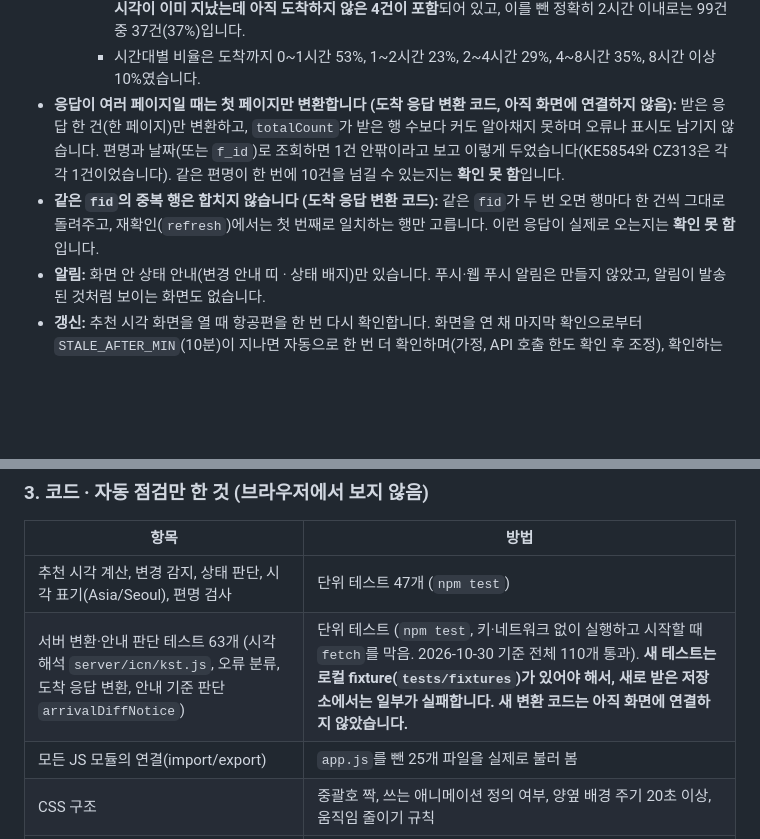
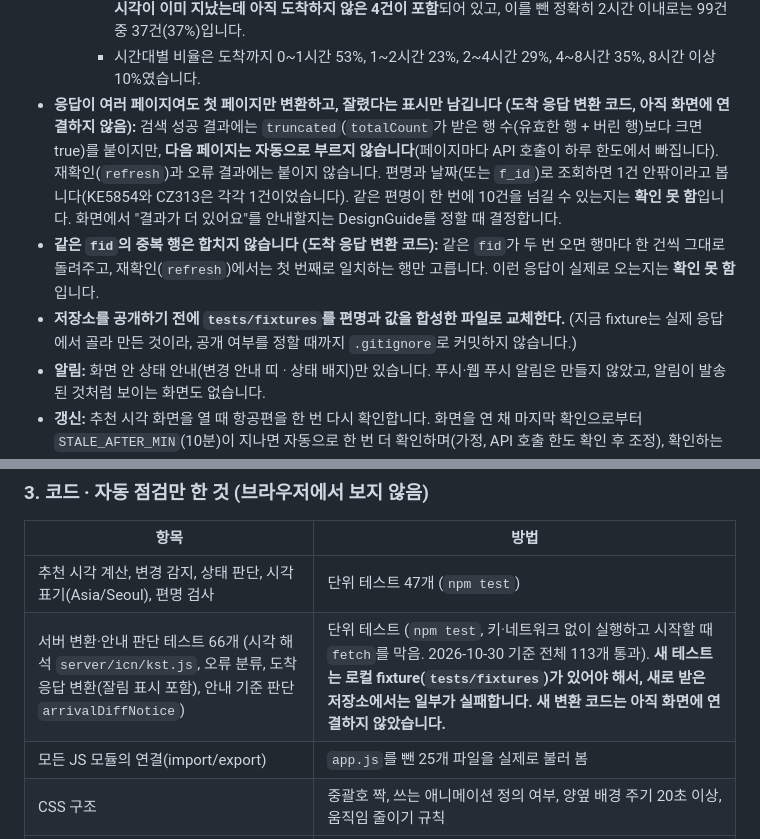
Before and after one commit to kebin-523/majung-project, a Markdown page: README.md, 2 parts joined by grey strips. GitHub-like rendering; blank space fills up the shorter version.

Commit message:
README: 잘림 표시(truncated) 반영, 테스트 개수 갱신, 공개 전 fixture 교체 항목 추가
- 알려진 제약: "첫 페이지만 변환"을 "첫 페이지만 변환하고 잘렸다는 표시만 남김"으로 수정 (다음 페이지는 자동으로 부르지 않음)
- 검증 현황: 서버 변환·안내 판단 테스트 63개 → 66개, 전체 110개 → 113개
- 알려진 제약: 저장소를 공개하기 전에 tests/fixtures 를 합성한 파일로 교체한다는 항목 추가

Co-Authored-By: Claude Sonnet 5.5 <noreply@anthropic.com>

```diff
--- a/README.md
+++ b/README.md
@@ -118,8 +118,9 @@ tests/                  단위 테스트 (public/js 와 server/ 의 순수 함
     - 10분 이상 일찍 132건, 15분 이상 늦게 49건 → 두 기준으로 안내 대상 181건(24%).
     - 도착까지 2시간 이내 편 103건 중 41건(약 40%)이 10분 이상 달라져 있었습니다. 이 103건에는 **예정 시각이 이미 지났는데 아직 도착하지 않은 4건이 포함**되어 있고, 이를 뺀 정확히 2시간 이내로는 99건 중 37건(37%)입니다.
     - 시간대별 비율은 도착까지 0~1시간 53%, 1~2시간 23%, 2~4시간 29%, 4~8시간 35%, 8시간 이상 10%였습니다.
-- **응답이 여러 페이지일 때는 첫 페이지만 변환합니다 (도착 응답 변환 코드, 아직 화면에 연결하지 않음):** 받은 응답 한 건(한 페이지)만 변환하고, `totalCount`가 받은 행 수보다 커도 알아채지 못하며 오류나 표시도 남기지 않습니다. 편명과 날짜(또는 `f_id`)로 조회하면 1건 안팎이라고 보고 이렇게 두었습니다(KE5854와 CZ313은 각각 1건이었습니다). 같은 편명이 한 번에 10건을 넘길 수 있는지는 **확인 못 함**입니다.
+- **응답이 여러 페이지여도 첫 페이지만 변환하고, 잘렸다는 표시만 남깁니다 (도착 응답 변환 코드, 아직 화면에 연결하지 않음):** 검색 성공 결과에는 `truncated`(`totalCount`가 받은 행 수(유효한 행 + 버린 행)보다 크면 true)를 붙이지만, **다음 페이지는 자동으로 부르지 않습니다**(페이지마다 API 호출이 하루 한도에서 빠집니다). 재확인(`refresh`)과 오류 결과에는 붙이지 않습니다. 편명과 날짜(또는 `f_id`)로 조회하면 1건 안팎이라고 봅니다(KE5854와 CZ313은 각각 1건이었습니다). 같은 편명이 한 번에 10건을 넘길 수 있는지는 **확인 못 함**입니다. 화면에서 "결과가 더 있어요"를 안내할지는 DesignGuide를 정할 때 결정합니다.
 - **같은 `fid`의 중복 행은 합치지 않습니다 (도착 응답 변환 코드):** 같은 `fid`가 두 번 오면 행마다 한 건씩 그대로 돌려주고, 재확인(`refresh`)에서는 첫 번째로 일치하는 행만 고릅니다. 이런 응답이 실제로 오는지는 **확인 못 함**입니다.
+- **저장소를 공개하기 전에 `tests/fixtures`를 편명과 값을 합성한 파일로 교체한다.** (지금 fixture는 실제 응답에서 골라 만든 것이라, 공개 여부를 정할 때까지 `.gitignore`로 커밋하지 않습니다.)
 - **알림:** 화면 안 상태 안내(변경 안내 띠 · 상태 배지)만 있습니다. 푸시·웹 푸시 알림은 만들지 않았고, 알림이 발송된 것처럼 보이는 화면도 없습니다.
 - **갱신:** 추천 시각 화면을 열 때 항공편을 한 번 다시 확인합니다. 화면을 연 채 마지막 확인으로부터 `STALE_AFTER_MIN`(10분)이 지나면 자동으로 한 번 더 확인하며(가정, API 호출 한도 확인 후 조정), 확인하는 동안에는 "확인 중이에요"를 보여 줍니다. 자동 확인이 실패하면 반복하지 않고 "다시 시도"로 넘기고, 성공하면 다시 10분이 지났을 때 한 번 더 확인합니다. 그 밖에 열어 둔 동안은 배지만 1분마다 다시 판단합니다(API 호출 아님).
 - **출발지:** 주소 검색 → 결과 선택만 지원합니다. 지도에서 직접 지정, 현재 위치 사용은 지도 화면(P1)과 함께 후속 범위입니다.
@@ -187,7 +188,7 @@ tests/                  단위 테스트 (public/js 와 server/ 의 순수 함
 | 항목 | 방법 |
 |---|---|
 | 추천 시각 계산, 변경 감지, 상태 판단, 시각 표기(Asia/Seoul), 편명 검사 | 단위 테스트 47개 (`npm test`) |
-| 서버 변환·안내 판단 테스트 63개 (시각 해석 `server/icn/kst.js`, 오류 분류, 도착 응답 변환, 안내 기준 판단 `arrivalDiffNotice`) | 단위 테스트 (`npm test`, 키·네트워크 없이 실행하고 시작할 때 `fetch`를 막음. 2026-10-30 기준 전체 110개 통과). **새 테스트는 로컬 fixture(`tests/fixtures`)가 있어야 해서, 새로 받은 저장소에서는 일부가 실패합니다.** **새 변환 코드는 아직 화면에 연결하지 않았습니다.** |
+| 서버 변환·안내 판단 테스트 66개 (시각 해석 `server/icn/kst.js`, 오류 분류, 도착 응답 변환(잘림 표시 포함), 안내 기준 판단 `arrivalDiffNotice`) | 단위 테스트 (`npm test`, 키·네트워크 없이 실행하고 시작할 때 `fetch`를 막음. 2026-10-30 기준 전체 113개 통과). **새 테스트는 로컬 fixture(`tests/fixtures`)가 있어야 해서, 새로 받은 저장소에서는 일부가 실패합니다.** **새 변환 코드는 아직 화면에 연결하지 않았습니다.** |
 | 모든 JS 모듈의 연결(import/export) | `app.js`를 뺀 25개 파일을 실제로 불러 봄 |
 | CSS 구조 | 중괄호 짝, 쓰는 애니메이션 정의 여부, 양옆 배경 주기 20초 이상, 움직임 줄이기 규칙 |
 | 비밀 키 | 저장소에 키 문자열 · 값이 채워진 환경변수 없음, 브라우저 코드가 외부 API를 직접 부르지 않음 (API 미연결이라 키 자체가 없음) |
```
